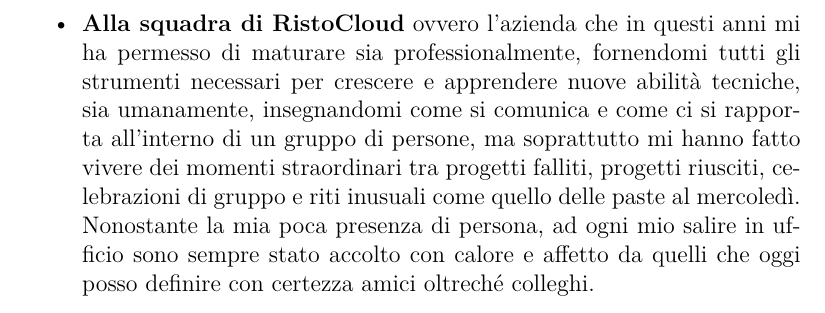
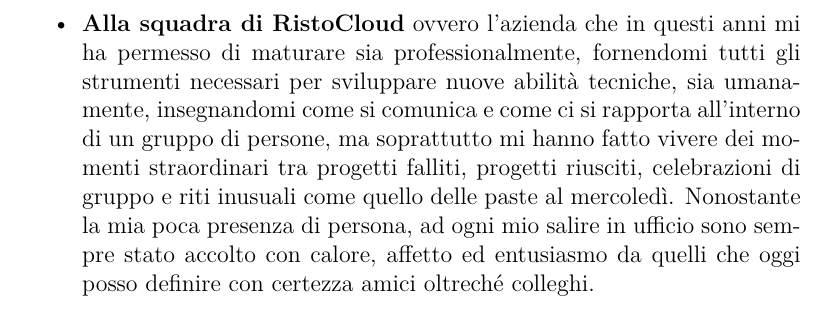
Before and after one commit to nicolasvac/bachelor-degree-thesis, a LaTeX book (elaborato.tex): part of page 26 of 27, cut so that both start at the same text. Compiled offline with pdfLaTeX.

Commit message:
Dedica ultimata

```diff
--- a/elaborato.tex
+++ b/elaborato.tex
@@ -423,7 +423,7 @@
 	\item \textbf{Ai miei genitori} che nonostante tutte le mie scelte sbagliate, le mie mancanze di rispetto nei loro confronti, il mio ritardo nel completare l'università e il mio carattere non sempre aperto a critiche, mi hanno sempre spinto a crescere. Fin da bambino mi hanno sempre valorizzato mettendomi al primo posto in tutte le loro decisioni e mi hanno riportato più volte sulla giusta strada anche quando il percorso universitario era ad un passo dal terminare prematuramente. Tutto questo lo hanno fatto senza mai farmi sentire in difetto nei loro confronti e senza mai pretendere un ringraziamento. Credo che non riuscirò mai a spiegare a parole quanto ve ne sono grato;
 	\item \textbf{Alla mia fidanzata Simona} che fin dall'inizio mi ha sempre sostenuto e spronato a fare meglio. Ha giocato un ruolo fondamentale nella mia crescita personale ed in questi quattro anni è sempre stata senza indugio il punto fermo a cui fare riferimento per ogni mio problema e per ogni mio successo.
 	\item \textbf{Ai miei compagni di studio} che hanno sopportato tutte le mie lamentele nei confronti delle materie universitarie (e fidatevi, erano tante). A voi devo un ringraziamento speciale perchè se oggi sono qui a leggervi questa dedica, è in parte grazie alla vostra pazienza nello spiegarmi gli argomenti decine di volte, fino a farli entrare in questa testa dura;
-	\item \textbf{Alla squadra di RistoCloud} ovvero l'azienda che in questi anni mi ha permesso di maturare sia professionalmente, fornendomi tutti gli strumenti necessari per crescere e apprendere nuove abilità tecniche, sia umanamente, insegnandomi come si comunica e come ci si rapporta all'interno di un gruppo di persone, ma soprattutto mi hanno fatto vivere dei momenti straordinari tra progetti falliti, progetti riusciti, celebrazioni di gruppo e riti inusuali come quello delle paste al mercoledì. Nonostante la mia poca presenza di persona, ad ogni mio salire in ufficio sono sempre stato accolto con calore e affetto da quelli che oggi posso definire con certezza amici oltreché colleghi.
+	\item \textbf{Alla squadra di RistoCloud} ovvero l'azienda che in questi anni mi ha permesso di maturare sia professionalmente, fornendomi tutti gli strumenti necessari per sviluppare nuove abilità tecniche, sia umanamente, insegnandomi come si comunica e come ci si rapporta all'interno di un gruppo di persone, ma soprattutto mi hanno fatto vivere dei momenti straordinari tra progetti falliti, progetti riusciti, celebrazioni di gruppo e riti inusuali come quello delle paste al mercoledì. Nonostante la mia poca presenza di persona, ad ogni mio salire in ufficio sono sempre stato accolto con calore, affetto ed entusiasmo da quelli che oggi posso definire con certezza amici oltreché colleghi.
 \end{itemize}
 
 \begin{thebibliography}{4}
```
Also changed, not shown: elaborato.pdf.
